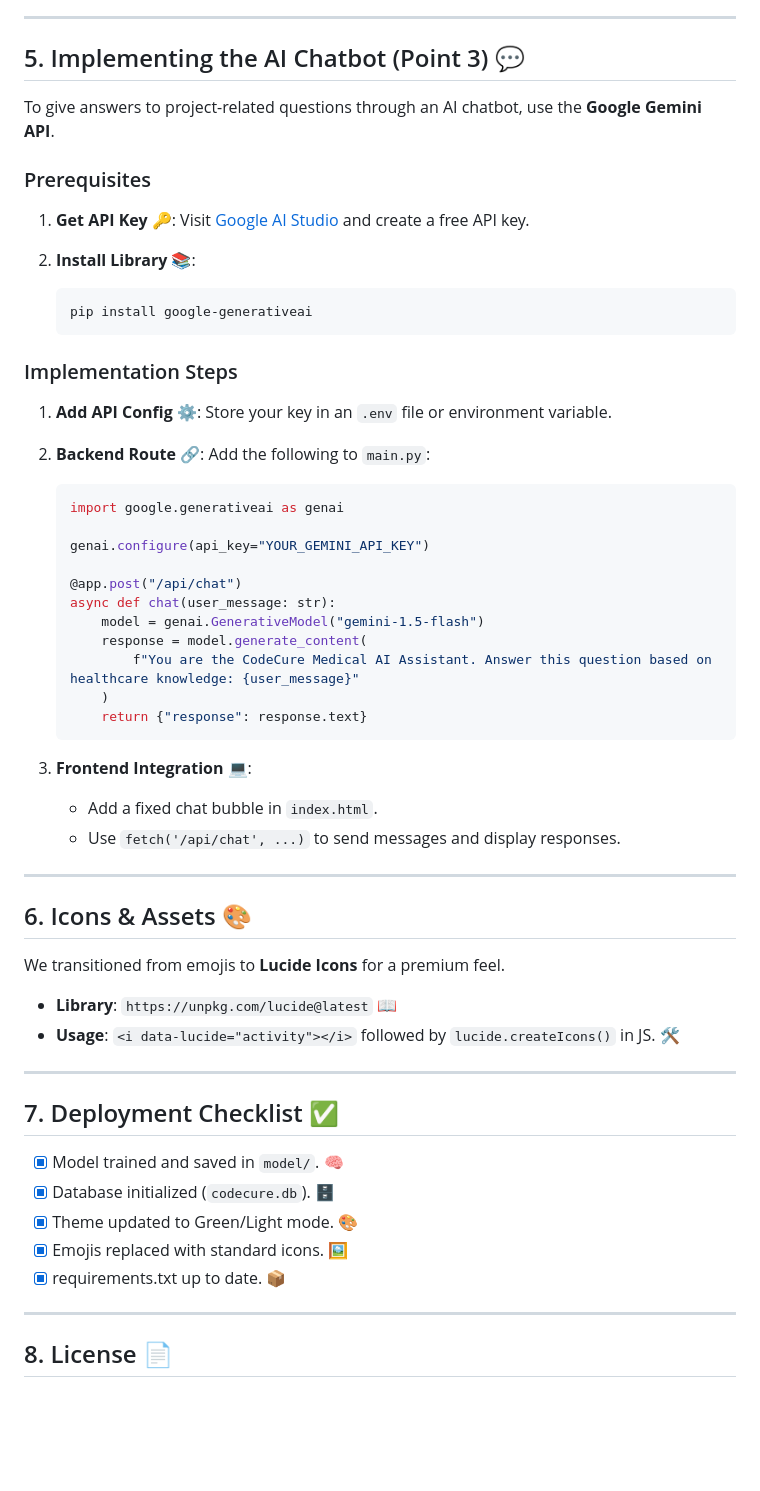
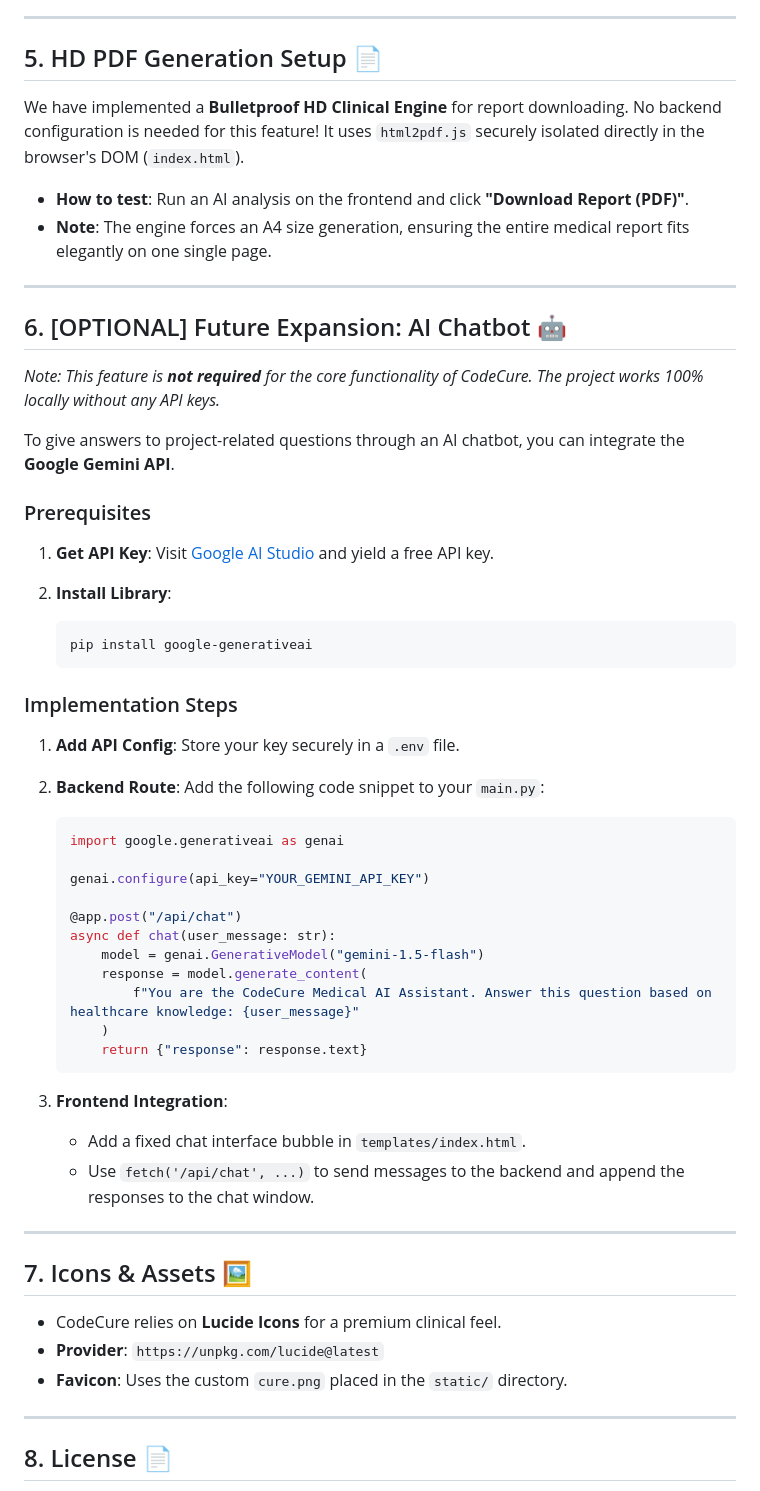
Before and after one commit to DebasmitaBose0/CodeCure, a Markdown page: INSTRUCTIONS.md, the part around one of its changes. GitHub-like rendering; blank space fills up the shorter version.

````diff
--- a/INSTRUCTIONS.md
+++ b/INSTRUCTIONS.md
@@ -70,14 +79,26 @@ python -m uvicorn main:app --host 0.0.0.0 --port 8000
 
 ---
 
-## 5. Implementing the AI Chatbot (Point 3) 💬
+## 5. HD PDF Generation Setup 📄
 
-To give answers to project-related questions through an AI chatbot, use the **Google Gemini API**.
+We have implemented a **Bulletproof HD Clinical Engine** for report downloading.
+No backend configuration is needed for this feature! It uses `html2pdf.js` securely isolated directly in the browser's DOM (`index.html`).
+
+- **How to test**: Run an AI analysis on the frontend and click **"Download Report (PDF)"**.
+- **Note**: The engine forces an A4 size generation, ensuring the entire medical report fits elegantly on one single page.
+
+---
+
+## 6. [OPTIONAL] Future Expansion: AI Chatbot 🤖
+
+*Note: This feature is **not required** for the core functionality of CodeCure. The project works 100% locally without any API keys.*
+
+To give answers to project-related questions through an AI chatbot, you can integrate the **Google Gemini API**.
 
 ### Prerequisites
 
-1. **Get API Key** 🔑: Visit [Google AI Studio](https://aistudio.google.com/) and create a free API key.
-2. **Install Library** 📚:
+1. **Get API Key**: Visit [Google AI Studio](https://aistudio.google.com/) and yield a free API key.
+2. **Install Library**:
 
    ```bash
    pip install google-generativeai
@@ -85,8 +106,8 @@ To give answers to project-related questions through an AI chatbot, use the **Go
 
 ### Implementation Steps
 
-1. **Add API Config** ⚙️: Store your key in an `.env` file or environment variable.
-2. **Backend Route** 🔗: Add the following to `main.py`:
+1. **Add API Config**: Store your key securely in a `.env` file.
+2. **Backend Route**: Add the following code snippet to your `main.py`:
 
    ```python
    import google.generativeai as genai
@@ -102,28 +123,17 @@ To give answers to project-related questions through an AI chatbot, use the **Go
        return {"response": response.text}
    ```
 
-3. **Frontend Integration** 💻:
-   - Add a fixed chat bubble in `index.html`.
-   - Use `fetch('/api/chat', ...)` to send messages and display responses.
+3. **Frontend Integration**:
+   - Add a fixed chat interface bubble in `templates/index.html`.
+   - Use `fetch('/api/chat', ...)` to send messages to the backend and append the responses to the chat window.
 
 ---
 
-## 6. Icons & Assets 🎨
+## 7. Icons & Assets 🖼️
 
-We transitioned from emojis to **Lucide Icons** for a premium feel.
-
-- **Library**: `https://unpkg.com/lucide@latest` 📖
-- **Usage**: `<i data-lucide="activity"></i>` followed by `lucide.createIcons()` in JS. 🛠️
-
----
-
-## 7. Deployment Checklist ✅
-
-- [x] Model trained and saved in `model/`. 🧠
-- [x] Database initialized (`codecure.db`). 🗄️
-- [x] Theme updated to Green/Light mode. 🎨
-- [x] Emojis replaced with standard icons. 🖼️
-- [x] requirements.txt up to date. 📦
+- CodeCure relies on **Lucide Icons** for a premium clinical feel.
+- **Provider**: `https://unpkg.com/lucide@latest`
+- **Favicon**: Uses the custom `cure.png` placed in the `static/` directory.
 
 ---
 
````
Also changed, not shown: other parts of INSTRUCTIONS.md (+31 -22 lines).
